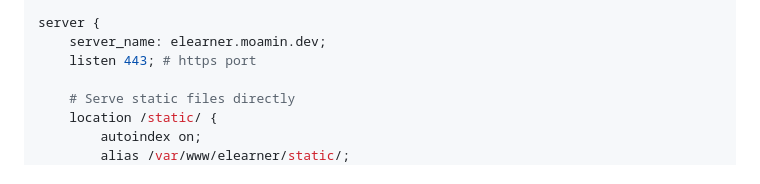
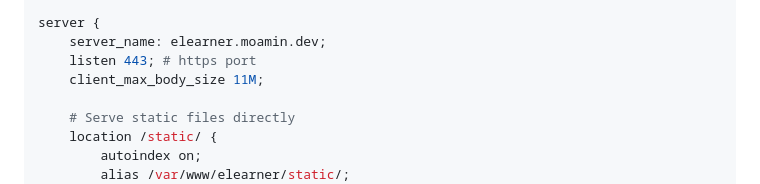
Before and after one commit to devmoamin/elearner, a Markdown page: DEPLOYMENT.md, the part around the change. GitHub-like rendering.

```diff
--- a/DEPLOYMENT.md
+++ b/DEPLOYMENT.md
@@ -274,6 +274,7 @@ server {
 server {
     server_name: elearner.moamin.dev;
     listen 443; # https port
+    client_max_body_size 11M;
 
     # Serve static files directly
     location /static/ {
```
